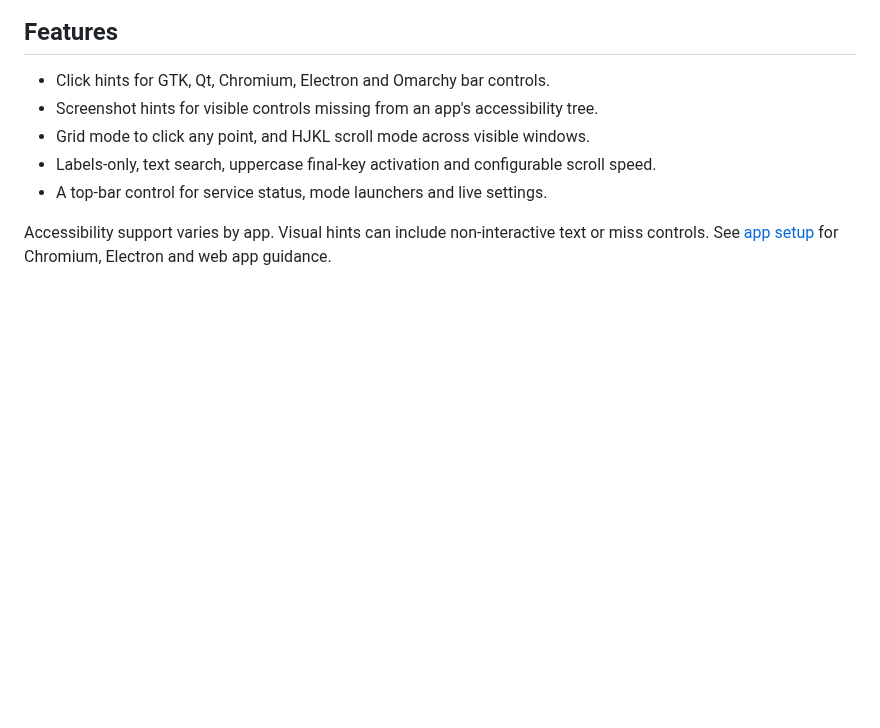
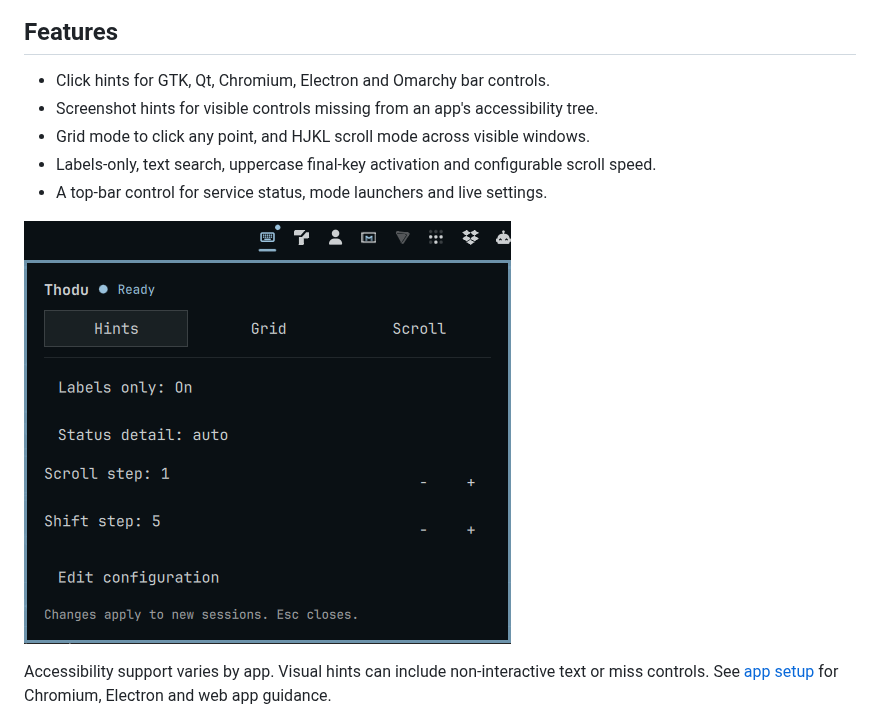
Before and after one commit to itsgg/omarchy-thodu, a Markdown page: README.md, the part around the change. Drawn GitHub-style; pictures changed too: docs/screenshots/bar-widget.png (added); blank space fills up the shorter version.

Commit message:
fix: use a keyboard icon for the bar control
Replace the placeholder letter with a keyboard glyph and show the live menu in the README.

```diff
--- a/README.md
+++ b/README.md
@@ -13,6 +13,8 @@ Keyboard hints for everything visible on an Omarchy screen. Thodu finds controls
 - Grid mode to click any point, and HJKL scroll mode across visible windows.
 - Labels-only, text search, uppercase final-key activation and configurable scroll speed.
 - A top-bar control for service status, mode launchers and live settings.
+
+![Thodu's top-bar menu with service status, modes and settings](docs/screenshots/bar-widget.png)
 
 Accessibility support varies by app. Visual hints can include non-interactive text or miss controls. See [app setup](docs/accessibility.md) for Chromium, Electron and web app guidance.
 
```
Also changed, not shown: tasks/0021-visible-bar-widget.md (+1 -0 lines), 1 other file.
